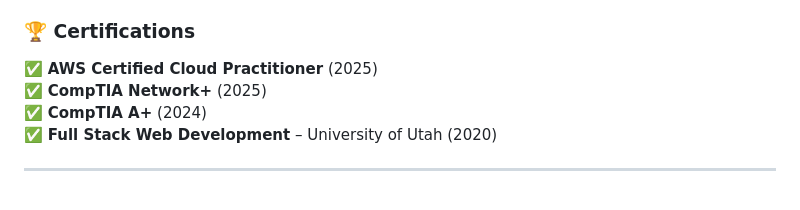
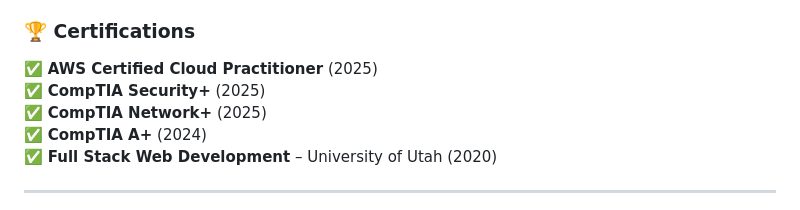
Before and after one commit to jordaninjohnson/jordaninjohnson, a Markdown page: README.md, the part around the change. Rendered like a GitHub page.

```diff
--- a/README.md
+++ b/README.md
@@ -32,6 +32,7 @@ I love solving complex problems, optimizing IT systems, and bridging the gap bet
 
 ### 🏆 Certifications
 ✅ **AWS Certified Cloud Practitioner** (2025)
+✅ **CompTIA Security+** (2025)
 ✅ **CompTIA Network+** (2025)
 ✅ **CompTIA A+** (2024)
 ✅ **Full Stack Web Development** – University of Utah (2020)
```
